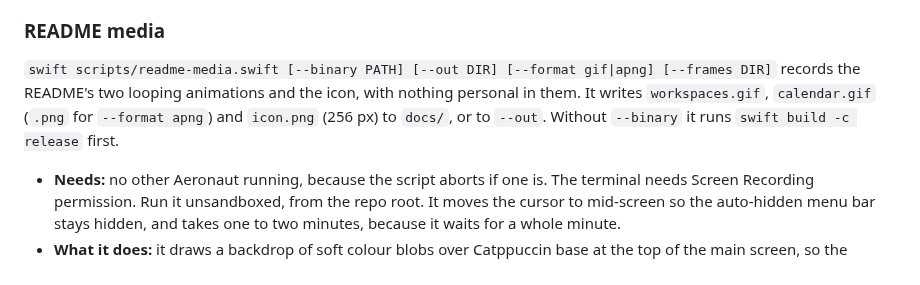
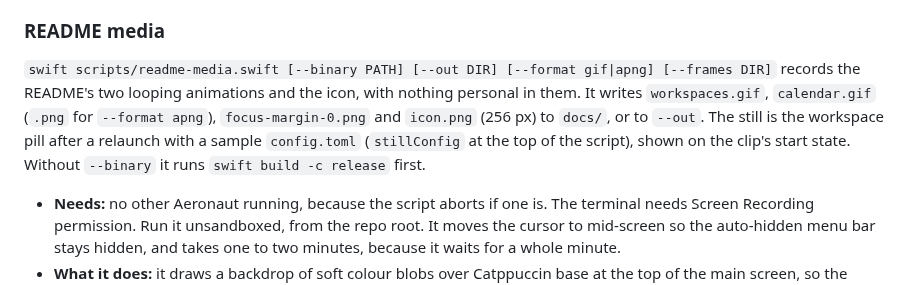
Before and after one commit to torifat/aeronaut, a Markdown page: AGENTS.md, the part around the change. GitHub-like rendering.

```diff
--- a/AGENTS.md
+++ b/AGENTS.md
@@ -48,7 +48,7 @@ Point `AERONAUT_AEROSPACE` at a fake `aerospace` script. It answers `list-worksp
 
 ### README media
 
-`swift scripts/readme-media.swift [--binary PATH] [--out DIR] [--format gif|apng] [--frames DIR]` records the README's two looping animations and the icon, with nothing personal in them. It writes `workspaces.gif`, `calendar.gif` (`.png` for `--format apng`) and `icon.png` (256 px) to `docs/`, or to `--out`. Without `--binary` it runs `swift build -c release` first.
+`swift scripts/readme-media.swift [--binary PATH] [--out DIR] [--format gif|apng] [--frames DIR]` records the README's two looping animations and the icon, with nothing personal in them. It writes `workspaces.gif`, `calendar.gif` (`.png` for `--format apng`), `focus-margin-0.png` and `icon.png` (256 px) to `docs/`, or to `--out`. The still is the workspace pill after a relaunch with a sample `config.toml` (`stillConfig` at the top of the script), shown on the clip's start state. Without `--binary` it runs `swift build -c release` first.
 - **Needs:** no other Aeronaut running, because the script aborts if one is. The terminal needs Screen Recording permission. Run it unsandboxed, from the repo root. It moves the cursor to mid-screen so the auto-hidden menu bar stays hidden, and takes one to two minutes, because it waits for a whole minute.
 - **What it does:** it draws a backdrop of soft colour blobs over Catppuccin base at the top of the main screen, so the frosted pills have something to blur. It then launches Aeronaut with every `AERONAUT_*` variable and `XDG_CONFIG_HOME` replaced: a fake `aerospace` (`AERONAUT_AEROSPACE`), a scripted calendar (`AERONAUT_DEMO_CALENDAR`) and an empty config home, so your own config can't leak in and the defaults apply. It always stops Aeronaut and removes its temp files, also on Ctrl-C.
 - **Capture:** ScreenCaptureKit at 60 fps, resampled by timestamp to 50 fps. The filter excludes other apps' windows, the menu bar and the system's recording indicator, but not the window server's other windows. A filter that only lists the windows to include composites each window alone, and then the frost's behind-window blur shows nothing. If a window opens over the clips, such as a notification, the script says so; run it again.
```
Also changed, not shown: README.md (+6 -3 lines), docs/focus-margin-0.png (added), 1 other file.
